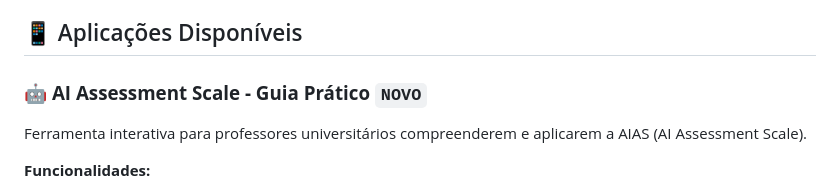
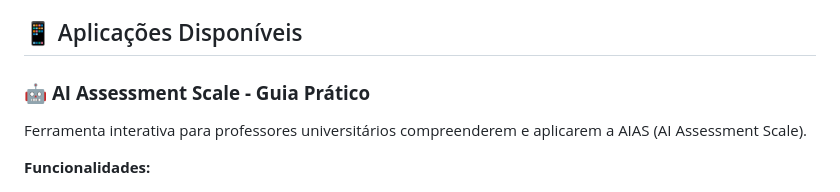
Before and after one commit to wnagai/ninja-apps, a Markdown page: README.md, the part around the change. Drawn GitHub-style.

Commit message:
Remove a marcação `NOVO` da seção "AI Assessment Scale - Guia Prático" no README.md

```diff
--- a/README.md
+++ b/README.md
@@ -13,7 +13,7 @@ O **Ninja Apps** é uma coleção curada de aplicações web, guias interativos
 
 ## 📱 Aplicações Disponíveis
 
-### 🤖 **AI Assessment Scale - Guia Prático** `NOVO`
+### 🤖 **AI Assessment Scale - Guia Prático**
 Ferramenta interativa para professores universitários compreenderem e aplicarem a AIAS (AI Assessment Scale).
 
 **Funcionalidades:**
```
